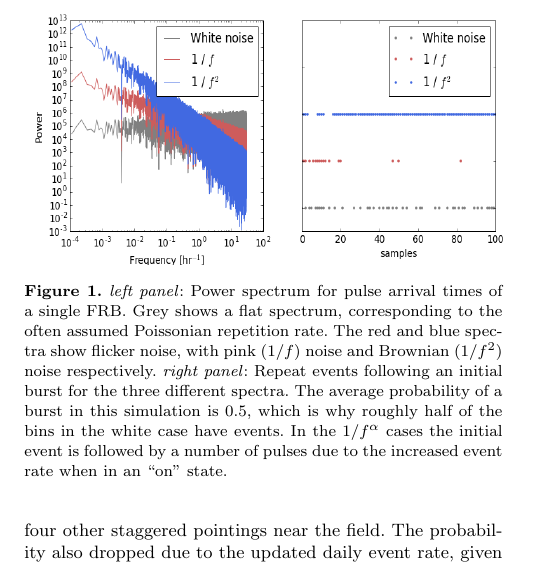
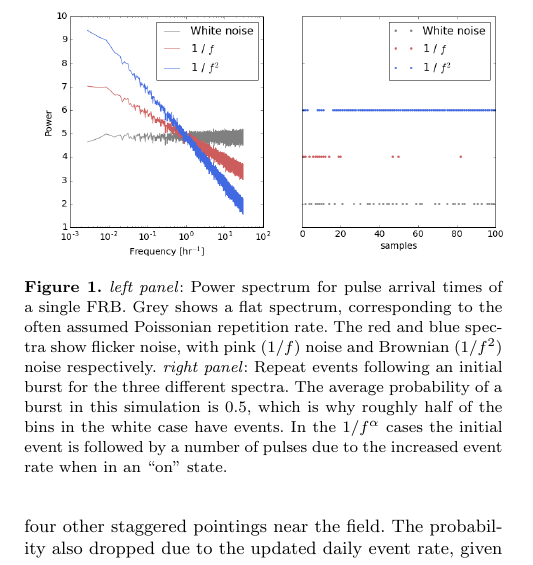
Before and after one commit to uelipen/December2, a LaTeX paper (frb_statistics.tex): part of one column of page 2 of 3, cut so that both start at the same text. Compiled offline with pdfLaTeX; a LaTeX package or settings file that is missing is left out.

Commit message:
Rebinned

```diff
--- a/frb_statistics.tex
+++ b/frb_statistics.tex
@@ -188,7 +188,7 @@ place several months or years later.
 
 \begin{figure}
   \centering
-   \includegraphics[trim={.5in, 0in, .5in, 0in}, width=0.5\textwidth, height=0.27\textwidth]{frb_sim_pink}
+   \includegraphics[trim={.5in, 0in, .5in, 0in}, width=0.5\textwidth, height=0.27\textwidth]{frb_sim_pink.png}
    \caption{\textit{left panel}: Power spectrum for pulse arrival times of a single FRB.
    Grey shows a flat spectrum, corresponding to the often assumed Poissonian
    repetition rate. The red and blue spectra show flicker noise, with pink (1/$f$)
```
Also changed, not shown: frb_sim_pink.png, frb_statistics.pdf, 2 other files.
